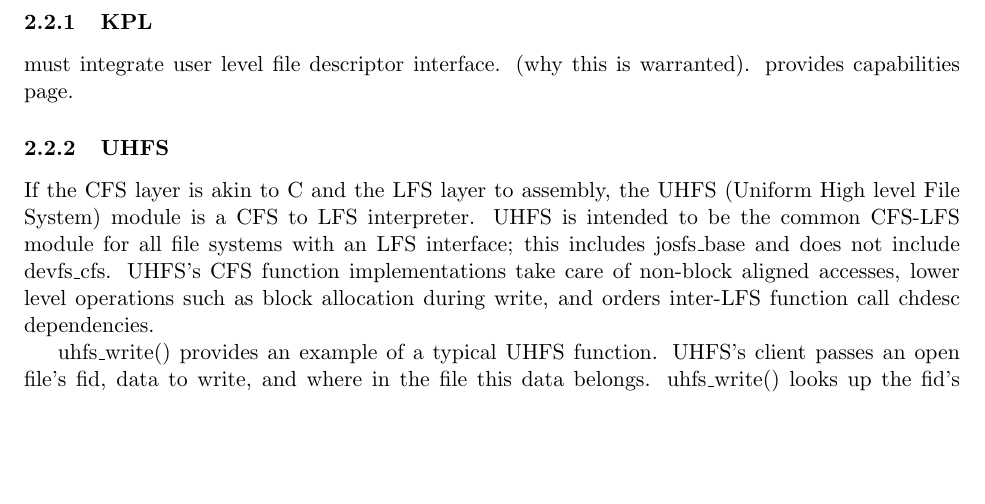
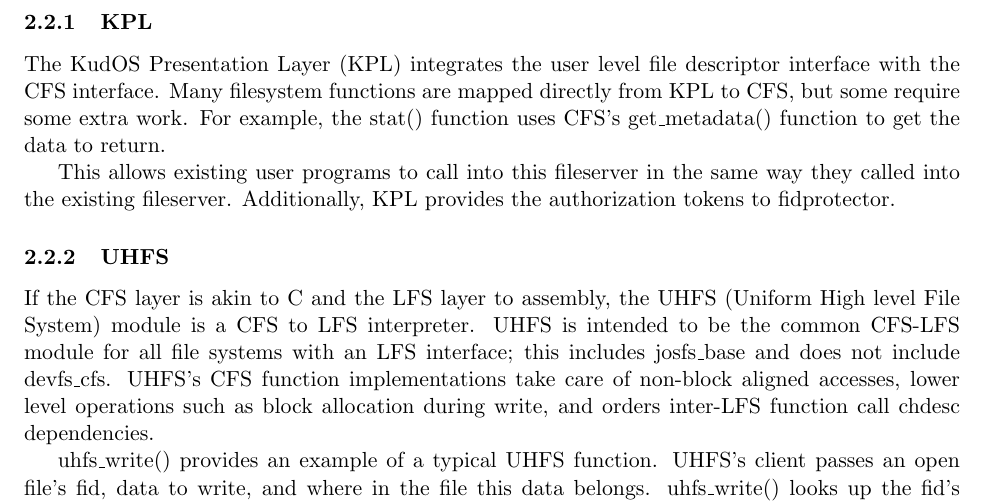
Before and after one commit to ucla-readable/fstitch-doc, a LaTeX document (paper/paper.tex, which reads paper/solution-impl.tex): part of page 4 of 12, cut so that both start at the same text, the shorter picture padded with empty space. Compiled offline with pdfLaTeX.

Commit message:
r942: KPL section rough draft

```diff
--- a/paper/solution-impl.tex
+++ b/paper/solution-impl.tex
@@ -7,8 +7,15 @@ intro paragraph, we implemented these things... blah blah
 
 \subsubsection{KPL}
 
-must integrate user level file descriptor interface. (why this is
-warranted). provides capabilities page.
+The KudOS Presentation Layer (KPL) integrates the user level file
+descriptor interface with the CFS interface. Many filesystem functions
+are mapped directly from KPL to CFS, but some require some extra
+work. For example, the stat() function uses CFS's get\_metadata()
+function to get the data to return.
+
+This allows existing user programs to call into this fileserver in the
+same way they called into the existing fileserver. Additionally, KPL
+provides the authorization tokens to fidprotector.
 
 \subsubsection{UHFS}
 \label{sec:solution:impl:uhfs}
```
